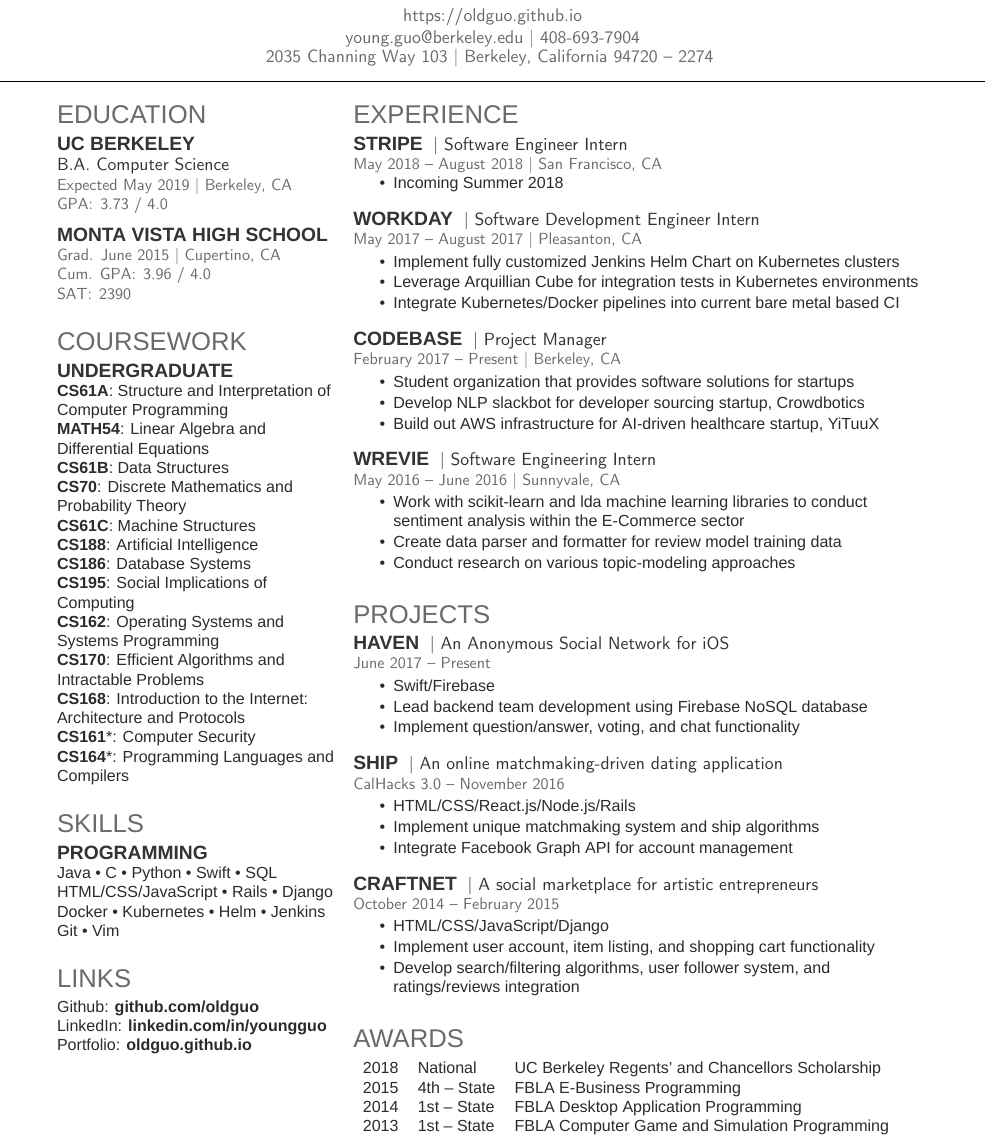
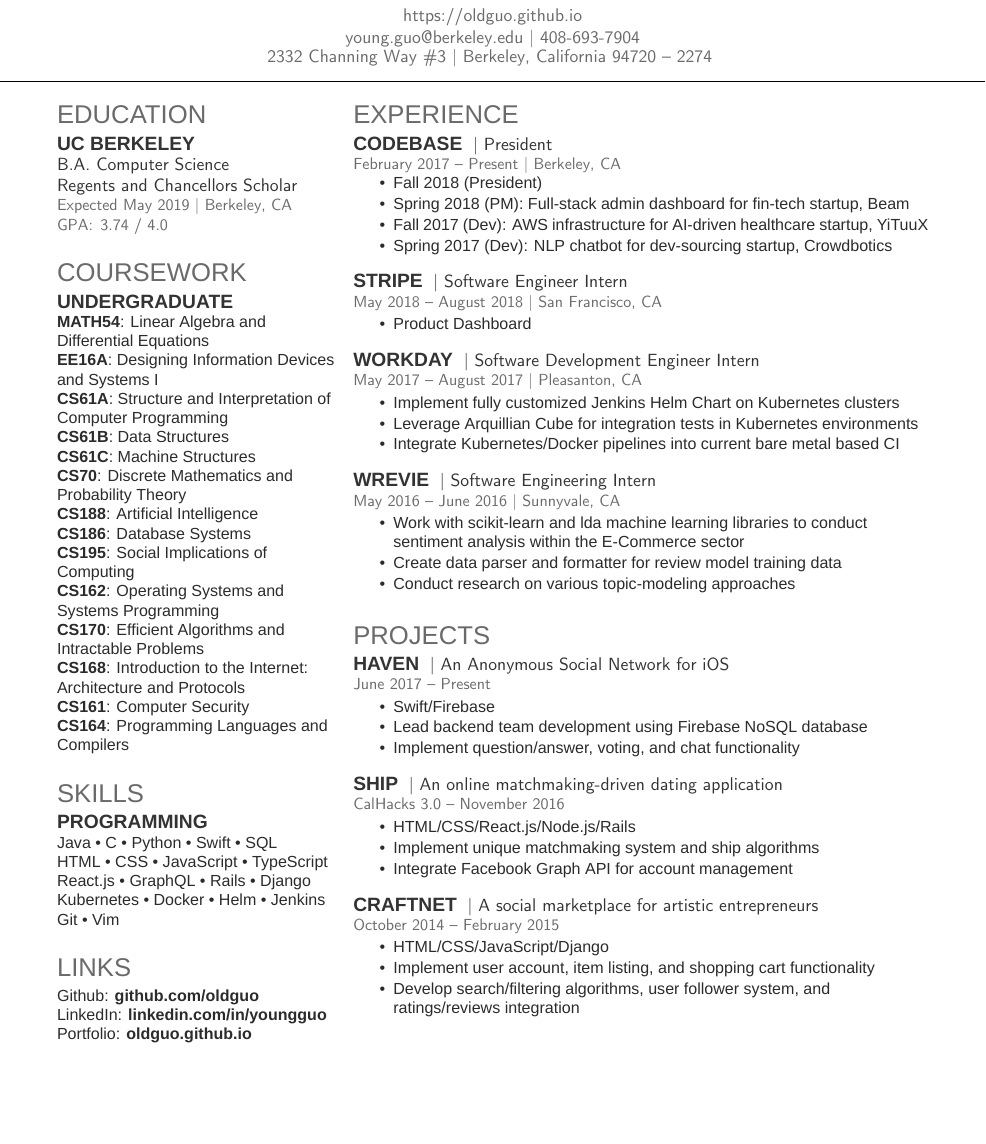
Before and after one commit to OldGuo/resume, a LaTeX CV (resume.tex): part of the page, cut so that both start at the same text, the shorter picture padded with empty space. Compiled offline with XeLaTeX; a missing font is replaced by an installed copy or a similar font.

Commit message:
May 2018

```diff
--- a/resume.tex
+++ b/resume.tex
@@ -64,7 +64,7 @@
 
 
 \namesection{Young}{Guo}{\urlstyle{same}\url{https://oldguo.github.io} \\
-\href{mailto:young.guo@berkeley.edu}{young.guo@berkeley.edu} | 408-693-7904 \\ 2035 Channing Way 103 | Berkeley, California 94720 – 2274
+\href{mailto:young.guo@berkeley.edu}{young.guo@berkeley.edu} | 408-693-7904 \\ 2332 Channing Way \#3 | Berkeley, California 94720 – 2274
 }
 
 %%%%%%%%%%%%%%%%%%%%%%%%%%%%%%%%%%%%%%
@@ -82,14 +82,8 @@
 \section{Education}
 
 \subsection{UC Berkeley}
-\descript{B.A. Computer Science}
-\location{Expected May 2019 | Berkeley, CA \\ GPA\@: 3.73 / 4.0}
-\sectionsep{}
-
-
-\subsection{Monta Vista High School}
-\location{Grad. June 2015 |  Cupertino, CA \\ Cum. GPA\@: 3.96 / 4.0\\SAT\@: 2390}
-
+\descript{B.A. Computer Science \\ Regents and Chancellors Scholar}
+\location{Expected May 2019 | Berkeley, CA \\ GPA\@: 3.74 / 4.0}
 \sectionsep{}
 
 %%%%%%%%%%%%%%%%%%%%%%%%%%%%%%%%%%%%%%
@@ -98,19 +92,20 @@
 
 \section{Coursework}
 \subsection{Undergraduate}
+\textbf{MATH54}: Linear Algebra and Differential Equations\\
+\textbf{EE16A}: Designing Information Devices and Systems I\\
 \textbf{CS61A}: Structure and Interpretation of Computer Programming\\
-\textbf{MATH54}: Linear Algebra and Differential Equations\\
 \textbf{CS61B}: Data Structures\\
+\textbf{CS61C}: Machine Structures\\
 \textbf{CS70}: Discrete Mathematics and Probability Theory\\
-\textbf{CS61C}: Machine Structures\\
 \textbf{CS188}: Artificial Intelligence\\
 \textbf{CS186}: Database Systems\\
 \textbf{CS195}: Social Implications of Computing\\
 \textbf{CS162}: Operating Systems and Systems Programming\\
 \textbf{CS170}: Efficient Algorithms and Intractable Problems\\
 \textbf{CS168}: Introduction to the Internet: Architecture and Protocols\\
-\textbf{CS161}*: Computer Security\\
-\textbf{CS164}*: Programming Languages and Compilers
+\textbf{CS161}: Computer Security\\
+\textbf{CS164}: Programming Languages and Compilers
 
 \sectionsep{}
 
@@ -121,8 +116,9 @@
 \section{Skills}
 \subsection{Programming}
 Java \textbullet{} C \textbullet{} Python \textbullet{} Swift \textbullet{} SQL\\
-HTML/CSS/JavaScript \textbullet{} Rails \textbullet{} Django\\
-Docker \textbullet{} Kubernetes \textbullet{} Helm \textbullet{} Jenkins\\
+HTML \textbullet{} CSS \textbullet{} JavaScript \textbullet{} TypeScript \\
+React.js \textbullet{} GraphQL \textbullet{} Rails \textbullet{} Django \\
+Kubernetes \textbullet{} Docker \textbullet{} Helm \textbullet{} Jenkins\\
 Git \textbullet{} Vim
 \sectionsep{}
 
@@ -152,13 +148,23 @@
 %%%%%%%%%%%%%%%%%%%%%%%%%%%%%%%%%%%%%%
 
 \section{Experience}
+\runsubsection{CodeBase}
+\descript{| President }
+\location{February 2017 – Present | Berkeley, CA}
+\sectionsep{}
+\begin{tightemize}
+  \item Fall 2018 (President)
+  \item Spring 2018 (PM): Full-stack admin dashboard for fin-tech startup, Beam
+  \item Fall 2017 (Dev): AWS infrastructure for AI-driven healthcare startup, YiTuuX
+  \item Spring 2017 (Dev): NLP chatbot for dev-sourcing startup, Crowdbotics
+\end{tightemize}
+\sectionsep{}
 
 \runsubsection{Stripe}
 \descript{| Software Engineer Intern}
 \location{May 2018 – August 2018 | San Francisco, CA}
-\vspace{\topsep}
 \begin{tightemize}
-  \item Incoming Summer 2018
+  \item Product Dashboard
 \end{tightemize}
 
 \sectionsep{}
@@ -169,16 +175,6 @@
   \item Implement fully customized Jenkins Helm Chart on Kubernetes clusters
   \item Leverage Arquillian Cube for integration tests in Kubernetes environments
   \item Integrate Kubernetes/Docker pipelines into current bare metal based CI
-\end{tightemize}
-\sectionsep{}
-
-\runsubsection{CodeBase}
-\descript{| Project Manager }
-\location{February 2017 – Present | Berkeley, CA}
-\begin{tightemize}
-    \item Student organization that provides software solutions for startups
-    \item Develop NLP slackbot for developer sourcing startup, Crowdbotics
-    \item Build out AWS infrastructure for AI-driven healthcare startup, YiTuuX
 \end{tightemize}
 \sectionsep{}
 
@@ -228,18 +224,5 @@
 \end{tightemize}
 \sectionsep{}
 
-%%%%%%%%%%%%%%%%%%%%%%%%%%%%%%%%%%%%%%
-%     AWARDS
-%%%%%%%%%%%%%%%%%%%%%%%%%%%%%%%%%%%%%%
-
-\section{Awards}
-\begin{tabular}{rll}
-2018 & National & UC Berkeley Regents' and Chancellors Scholarship\\
-2015 & 4\textsuperscript{th} – State & FBLA E-Business Programming\\
-2014 & 1\textsuperscript{st} – State & FBLA Desktop Application Programming\\
-2013 & 1\textsuperscript{st} – State & FBLA Computer Game and Simulation Programming
-\end{tabular}
-\sectionsep{}
-
 \end{minipage}
 \end{document}  \documentclass[]{article}
```
